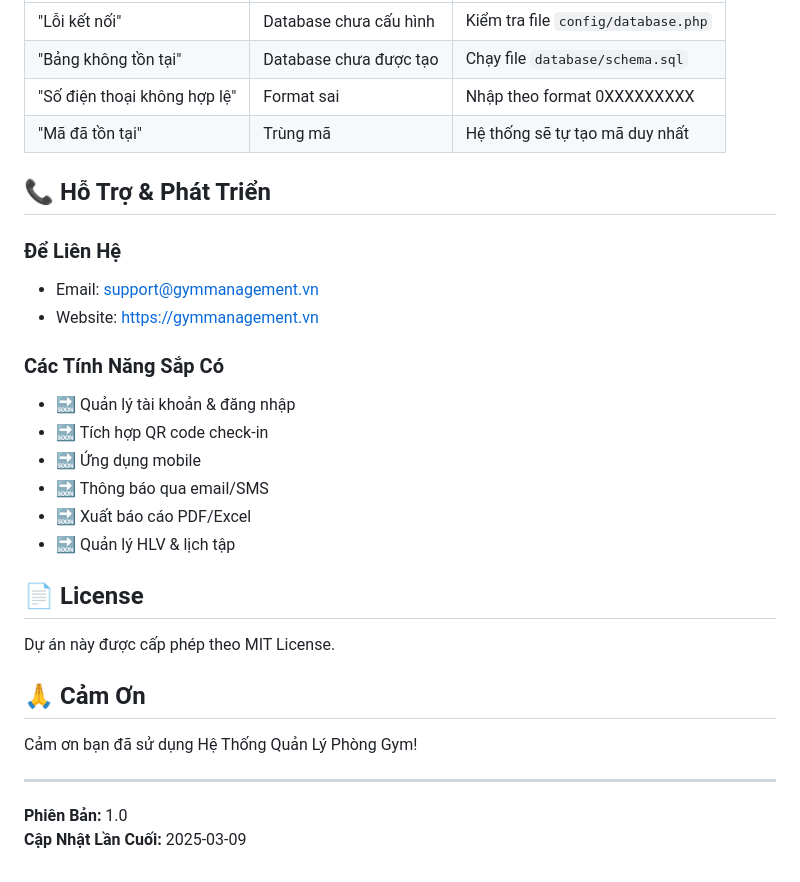
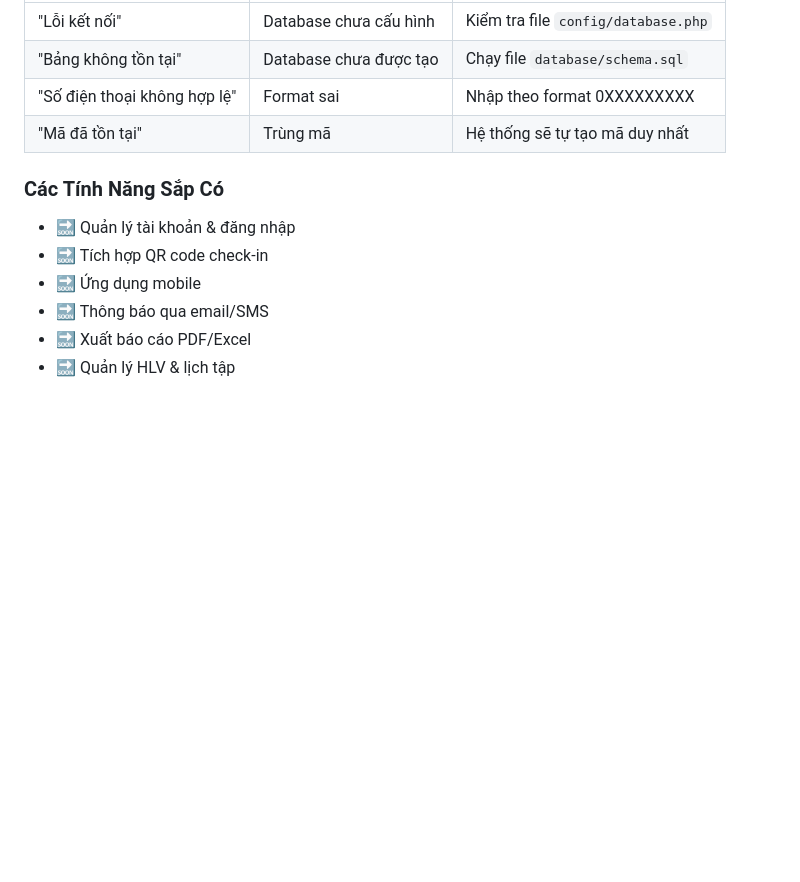
Before and after one commit to GBao06/gym-management, a Markdown page: README.md, the part around the change. GitHub-like rendering; blank space fills up the shorter version.

```diff
--- a/README.md
+++ b/README.md
@@ -258,12 +258,6 @@ mysql -u root -p gym_management < backup.sql
 | "Số điện thoại không hợp lệ" | Format sai | Nhập theo format 0XXXXXXXXX |
 | "Mã đã tồn tại" | Trùng mã | Hệ thống sẽ tự tạo mã duy nhất |
 
-## 📞 Hỗ Trợ & Phát Triển
-
-### Để Liên Hệ
-- Email: support@gymmanagement.vn
-- Website: https://gymmanagement.vn
-
 ### Các Tính Năng Sắp Có
 - 🔜 Quản lý tài khoản & đăng nhập
 - 🔜 Tích hợp QR code check-in
@@ -271,16 +265,3 @@ mysql -u root -p gym_management < backup.sql
 - 🔜 Thông báo qua email/SMS
 - 🔜 Xuất báo cáo PDF/Excel
 - 🔜 Quản lý HLV & lịch tập
-
-## 📄 License
-
-Dự án này được cấp phép theo MIT License.
-
-## 🙏 Cảm Ơn
-
-Cảm ơn bạn đã sử dụng Hệ Thống Quản Lý Phòng Gym!
-
----
-
-**Phiên Bản:** 1.0
-**Cập Nhật Lần Cuối:** 2025-03-09
```
